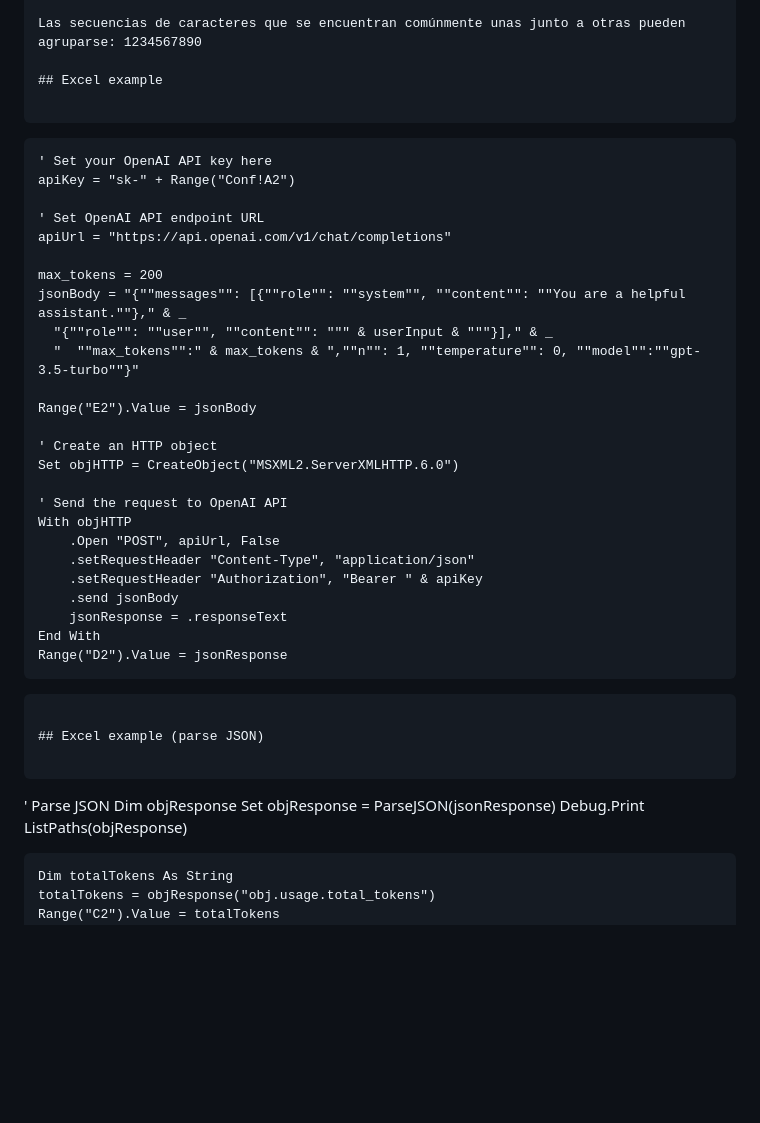
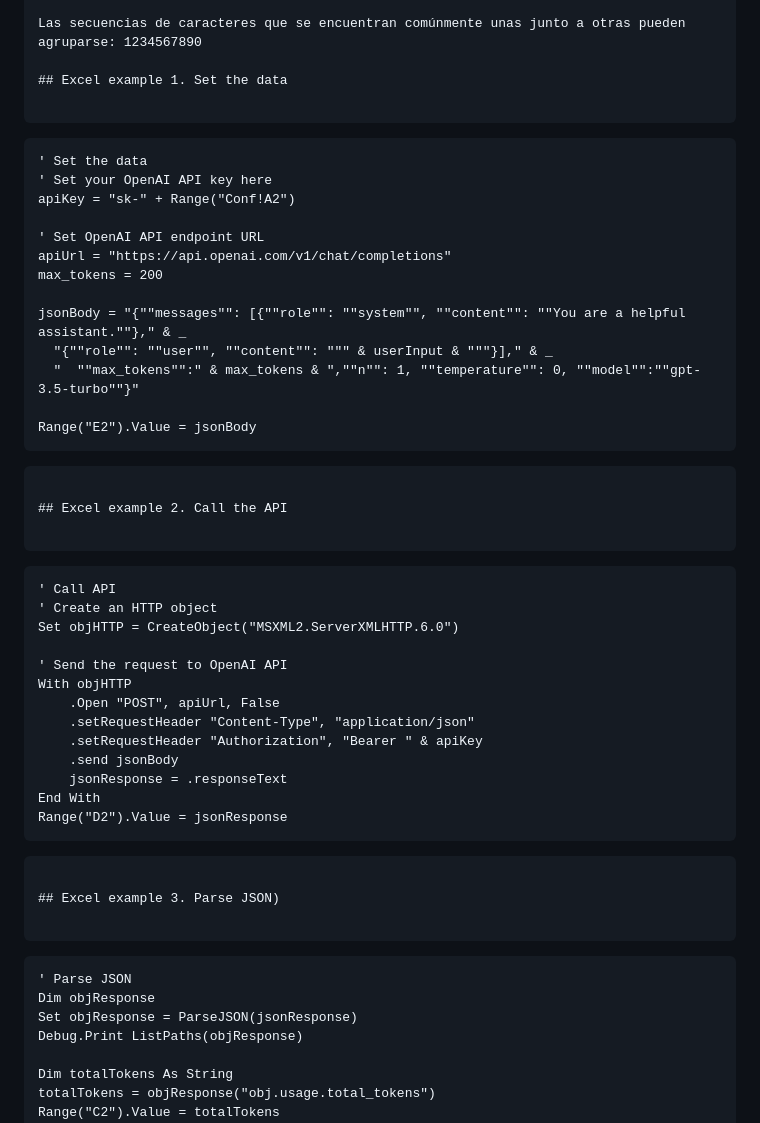
Before and after one commit to nicolasserrano/digital, a Markdown page: APIChatGPT.md, the part around the change. Drawn GitHub-style; blank space fills up the shorter version.

````diff
--- a/APIChatGPT.md
+++ b/APIChatGPT.md
@@ -84,22 +84,28 @@ Los caracteres Unicode, como los emojis, pueden dividirse en varios tokens que c
 
 Las secuencias de caracteres que se encuentran comúnmente unas junto a otras pueden agruparse: 1234567890
 
-## Excel example
+## Excel example 1. Set the data
 
 ```
+    ' Set the data
     ' Set your OpenAI API key here
     apiKey = "sk-" + Range("Conf!A2")
 
     ' Set OpenAI API endpoint URL
     apiUrl = "https://api.openai.com/v1/chat/completions"
+    max_tokens = 200
 
-    max_tokens = 200
     jsonBody = "{""messages"": [{""role"": ""system"", ""content"": ""You are a helpful assistant.""}," & _
       "{""role"": ""user"", ""content"": """ & userInput & """}]," & _
       "  ""max_tokens"":" & max_tokens & ",""n"": 1, ""temperature"": 0, ""model"":""gpt-3.5-turbo""}"
 
     Range("E2").Value = jsonBody
+```
 
+## Excel example 2. Call the API
+
+```
+    ' Call API
     ' Create an HTTP object
     Set objHTTP = CreateObject("MSXML2.ServerXMLHTTP.6.0")
 
@@ -114,10 +120,10 @@ Las secuencias de caracteres que se encuentran comúnmente unas junto a otras pu
     Range("D2").Value = jsonResponse
 ```
 
-## Excel example (parse JSON)
+## Excel example 3. Parse JSON)
 
 ```
-' Parse JSON
+    ' Parse JSON
     Dim objResponse
     Set objResponse = ParseJSON(jsonResponse)
     Debug.Print ListPaths(objResponse)
````
